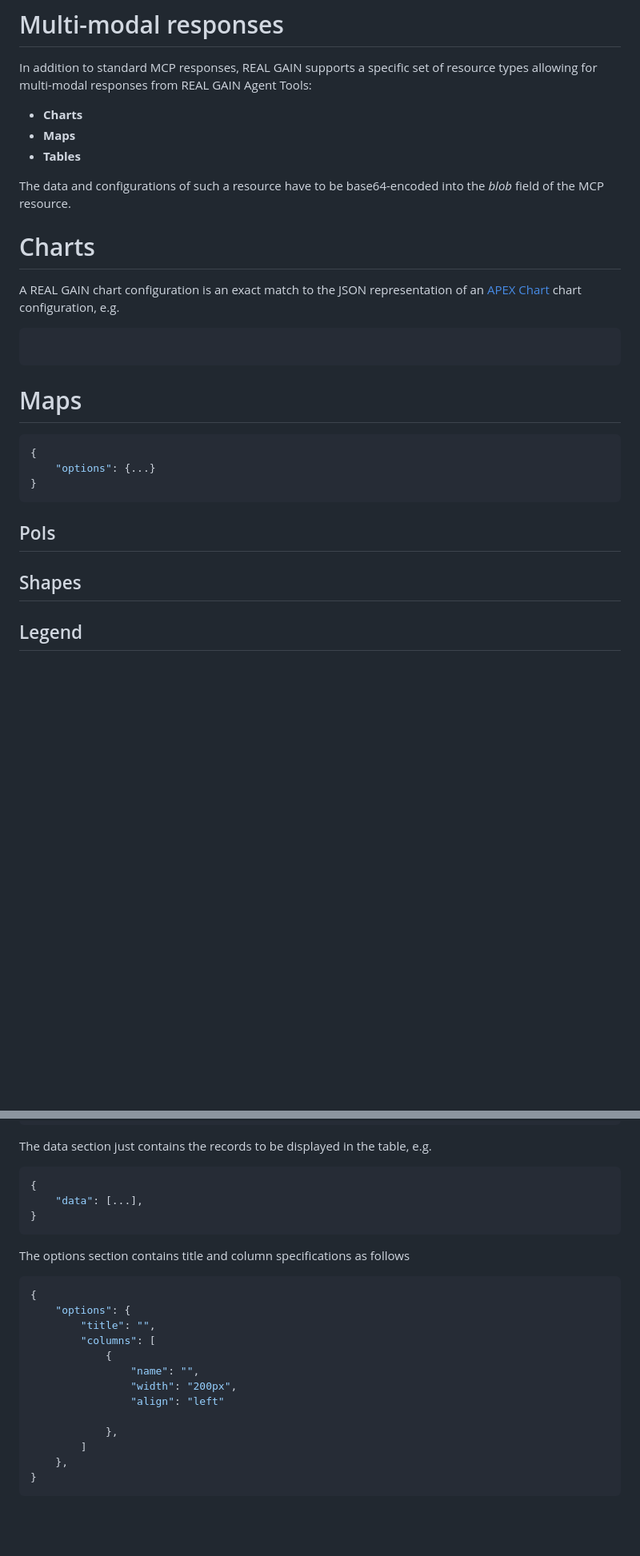
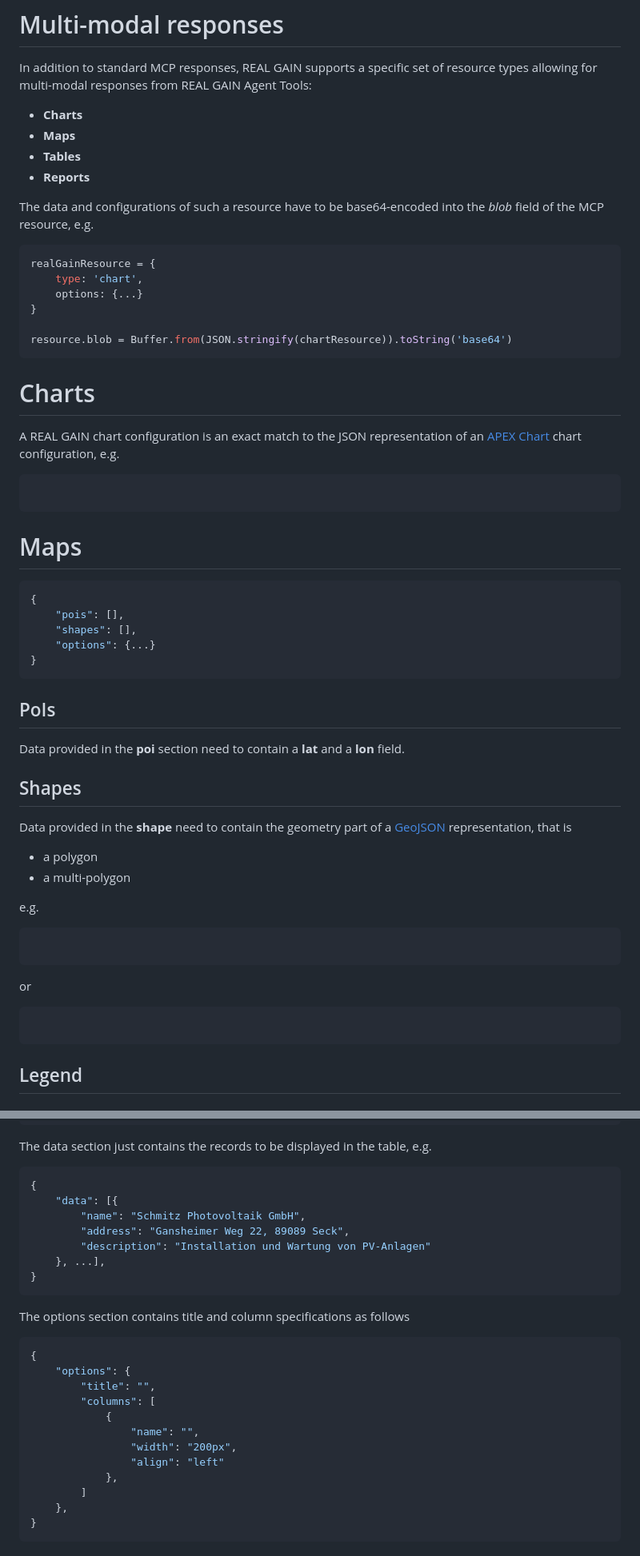
Before and after one commit to real-gain/real-gain-reference, a Markdown page: README.md, 2 parts joined by grey strips. Shown: that part at 80% size. Rendered like a GitHub page; blank space fills up the shorter version.

Commit message:
More documentation.

`````diff
--- a/README.md
+++ b/README.md
@@ -25,8 +25,18 @@ In addition to standard MCP responses, REAL GAIN supports a specific set of reso
 * **Charts**
 * **Maps**
 * **Tables**
+* **Reports**
 
-The data and configurations of such a resource have to be base64-encoded into the *blob* field of the MCP resource.
+The data and configurations of such a resource have to be base64-encoded into the *blob* field of the MCP resource, e.g.
+
+```typescript
+realGainResource = {
+    type: 'chart',
+    options: {...}
+}
+
+resource.blob = Buffer.from(JSON.stringify(chartResource)).toString('base64')
+```
 
 # Charts
 
@@ -39,13 +49,32 @@ A REAL GAIN chart configuration is an exact match to the JSON representation of
 
 ```json
 {
+    "pois": [],
+    "shapes": [],
     "options": {...}
 }
 ```
 
 ## PoIs
 
+Data provided in the **poi** section need to contain a **lat** and a **lon** field.
+
 ## Shapes
+
+Data provided in the **shape** need to contain the geometry part of a [GeoJSON]() representation, that is
+
+* a polygon
+* a multi-polygon
+
+e.g.
+
+```json
+````
+
+or
+
+```json
+```
 
 ## Legend
 
@@ -64,7 +93,11 @@ The data section just contains the records to be displayed in the table, e.g.
 
 ```json
 {
-    "data": [...],
+    "data": [{
+        "name": "Schmitz Photovoltaik GmbH",
+        "address": "Gansheimer Weg 22, 89089 Seck",
+        "description": "Installation und Wartung von PV-Anlagen"
+    }, ...],
 }
 ```
 
@@ -79,7 +112,6 @@ The options section contains title and column specifications as follows
                 "name": "",
                 "width": "200px",
                 "align": "left"
-
             },
         ]
     },
`````
Also changed, not shown: other parts of README.md (+2 -2 lines).
